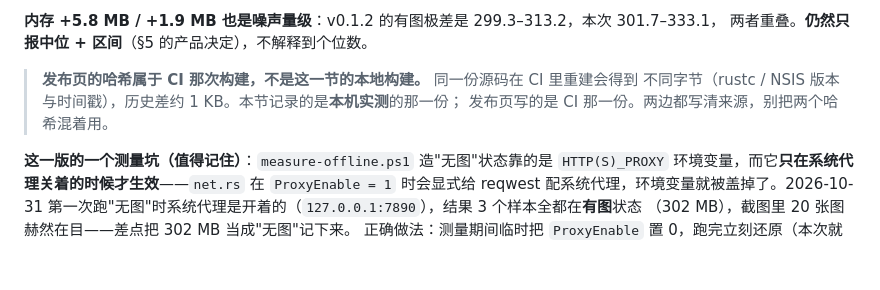
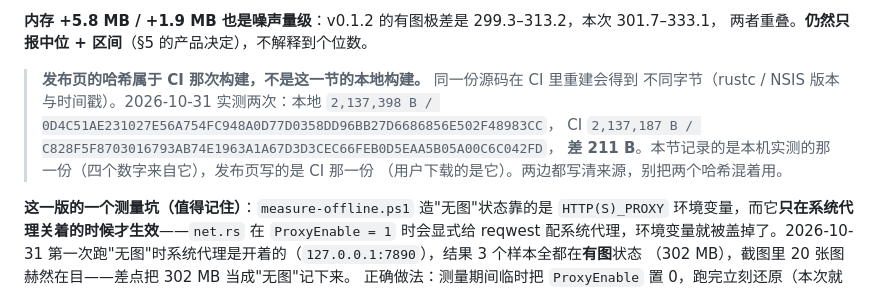
Before and after one commit to Remblued/MoeWallpaper, a Markdown page: docs/BENCHMARK.md, the part around the change. Drawn GitHub-style; blank space fills up the shorter version.

```diff
--- a/docs/BENCHMARK.md
+++ b/docs/BENCHMARK.md
@@ -735,8 +735,11 @@ exe                      6,199,296 B       6,202,880 B       +3,584 B
 两者重叠。**仍然只报中位 + 区间**（§5 的产品决定），不解释到个位数。
 
 > **发布页的哈希属于 CI 那次构建，不是这一节的本地构建。** 同一份源码在 CI 里重建会得到
-> 不同字节（rustc / NSIS 版本与时间戳），历史差约 1 KB。本节记录的是**本机实测**的那一份；
-> 发布页写的是 CI 那一份。两边都写清来源，别把两个哈希混着用。
+> 不同字节（rustc / NSIS 版本与时间戳）。2026-10-31 实测两次：本地
+> `2,137,398 B / 0D4C51AE231027E56A754FC948A0D77D0358DD96BB27D6686856E502F48983CC`，
+> CI `2,137,187 B / C828F5F8703016793AB74E1963A1A67D3D3CEC66FEB0D5EAA5B05A00C6C042FD`，
+> **差 211 B**。本节记录的是本机实测的那一份（四个数字来自它），发布页写的是 CI 那一份
+> （用户下载的是它）。两边都写清来源，别把两个哈希混着用。
 
 **这一版的一个测量坑（值得记住）**：`measure-offline.ps1` 造"无图"状态靠的是
 `HTTP(S)_PROXY` 环境变量，而它**只在系统代理关着的时候才生效**——`net.rs` 在
```
Also changed, not shown: DOWNLOAD.md (+5 -0 lines), docs/LAUNCH.md (+1 -1 lines).
